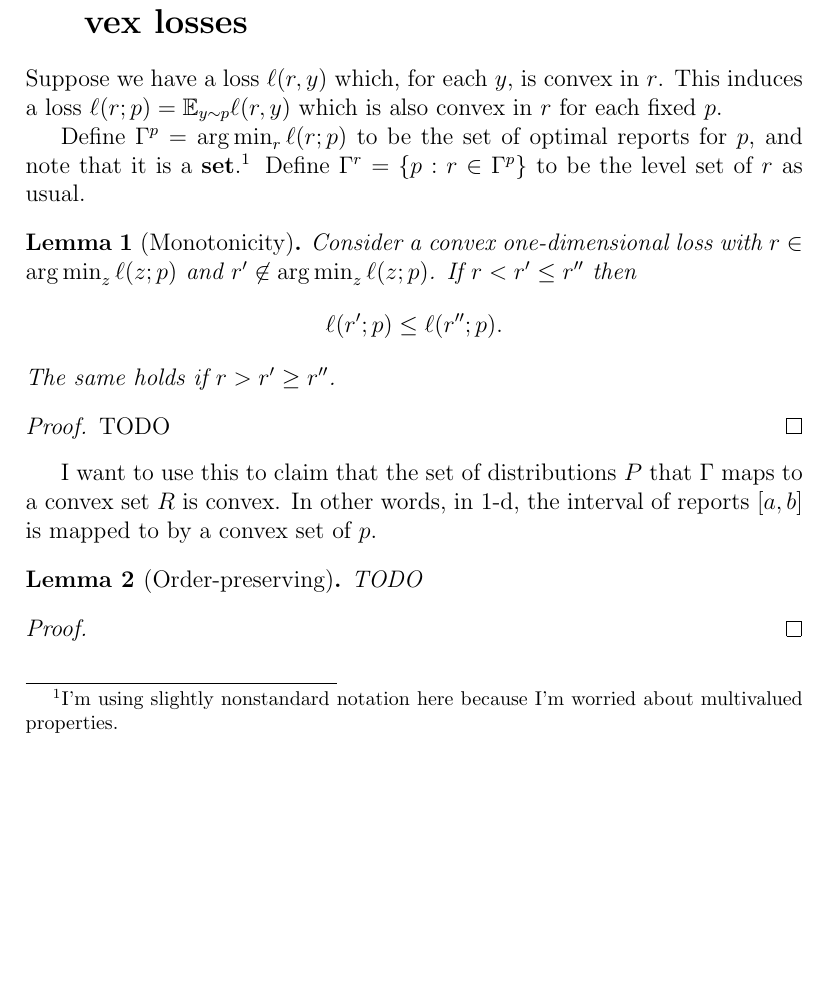
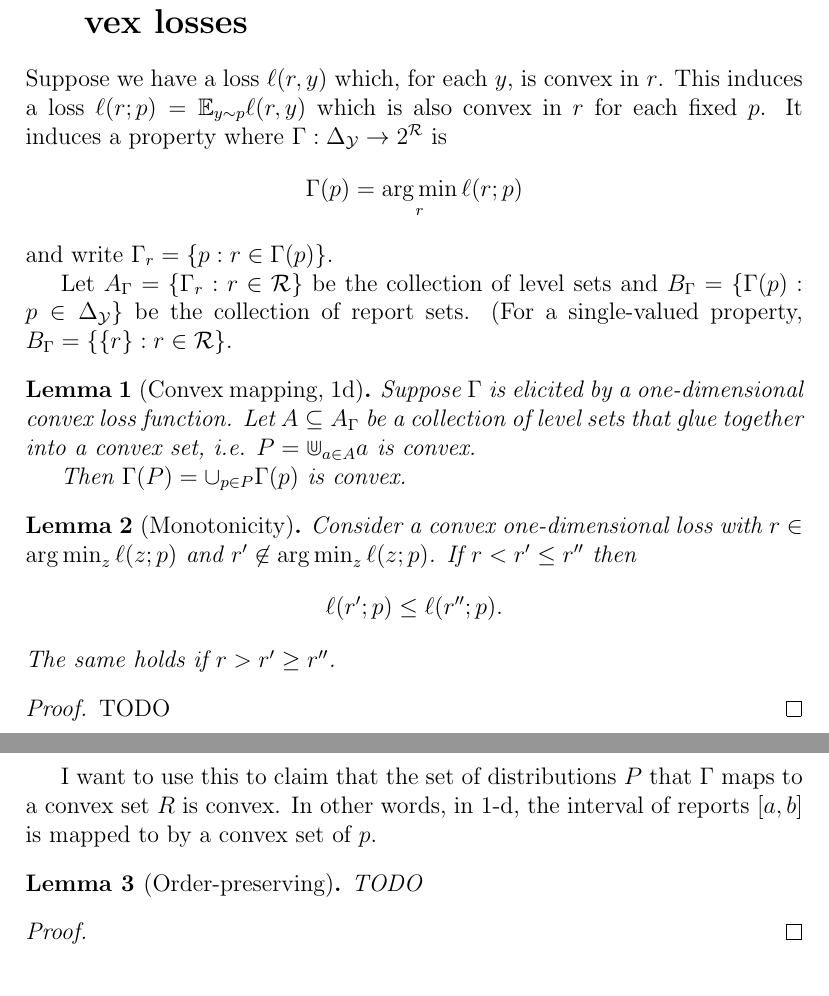
Before and after one commit to jfinocchiaro/cvx-fin, a LaTeX document (notes-1d/one-dim.tex): part of the page before the commit and two parts of pages 1 and 2 of 2 after it, the two joined at a grey line, cut so that both start at the same text, the shorter picture padded with empty space. Compiled offline with pdfLaTeX.

Commit message:
idle musings

```diff
--- a/notes-1d/one-dim.tex
+++ b/notes-1d/one-dim.tex
@@ -81,9 +81,22 @@
 
 Suppose we have a loss $\ell(r,y)$ which, for each $y$, is convex in $r$.
 This induces a loss $\ell(r;p) = \E_{y\sim p} \ell(r,y)$ which is also convex in $r$ for each fixed $p$.
+It induces a property where $\Gamma: \Delta_{\Y} \to 2^{\R}$ is
+  \[ \Gamma(p) = \argmin_r \ell(r;p) \]
+and write $\Gamma_r = \{p : r \in \Gamma(p) \}$.
 
-Define $\Gamma^p = \argmin_r \ell(r;p)$ to be the set of optimal reports for $p$, and note that it is a \textbf{set}.\footnote{I'm using slightly nonstandard notation here because I'm worried about multivalued properties.}
-Define $\Gamma^r = \{p : r \in \Gamma^p\}$ to be the level set of $r$ as usual.
+Let $A_{\Gamma} = \{\Gamma_r : r \in \R\}$ be the collection of level sets and $B_{\Gamma} = \{\Gamma(p) : p \in \Delta_{\Y}\}$ be the collection of report sets. (For a single-valued property, $B_{\Gamma} = \{\{r\} : r \in \R\}$.
+
+%\paragraph{(Non)-example.}
+%Consider the mode on four outcomes $\{1,2,3,4\}$.
+%It can in a sense be $1$-elicited, by letting $\R = [1,4]$ and loss function $\ell(r,y) = \begin{cases} 0 & y = \text{round}(r)  \\ 1  & \text{otherwise} \end{cases}$.
+%
+\begin{lemma}[Convex mapping, $1$d] \label{lemma:convex-map}
+  Suppose $\Gamma$ is elicited by a one-dimensional convex loss function.
+  Let $A \subseteq A_{\Gamma}$ be a collection of level sets that glue together into a convex set, i.e. $P = \Cup_{a \in A} a$ is convex.
+
+  Then $\Gamma(P) = \cup_{p \in P} \Gamma(p)$ is convex.
+\end{lemma}
 
 \begin{lemma}[Monotonicity] \label{lemma:monot}
   Consider a convex one-dimensional loss with $r \in \argmin_{z} \ell(z;p)$ and $r' \not\in \argmin_z \ell(z;p)$.
```
